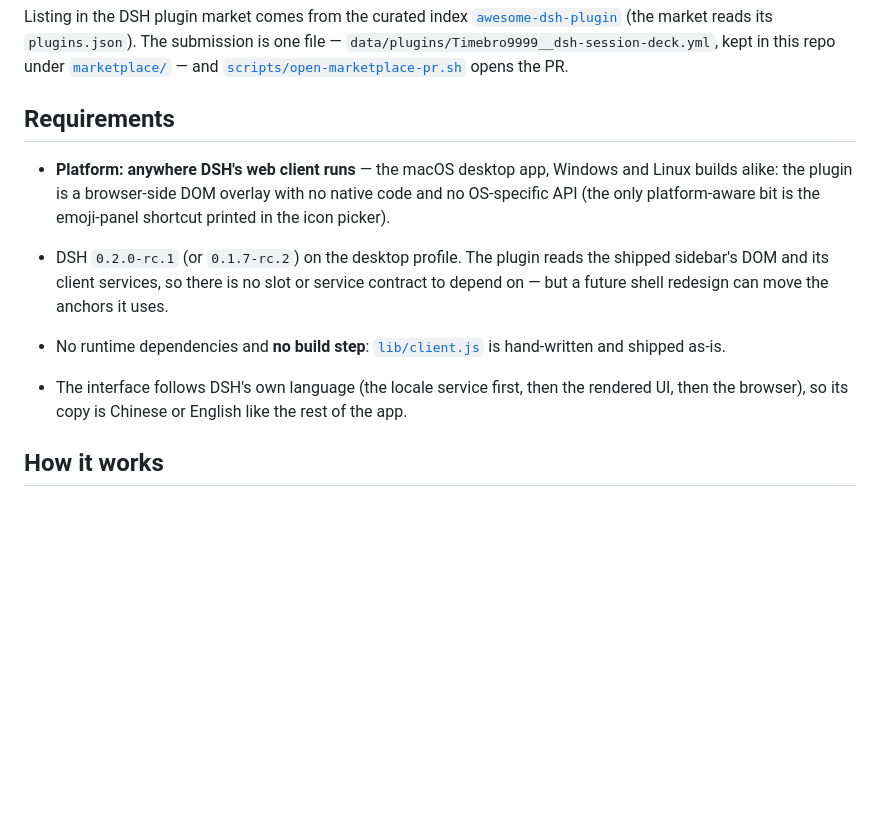
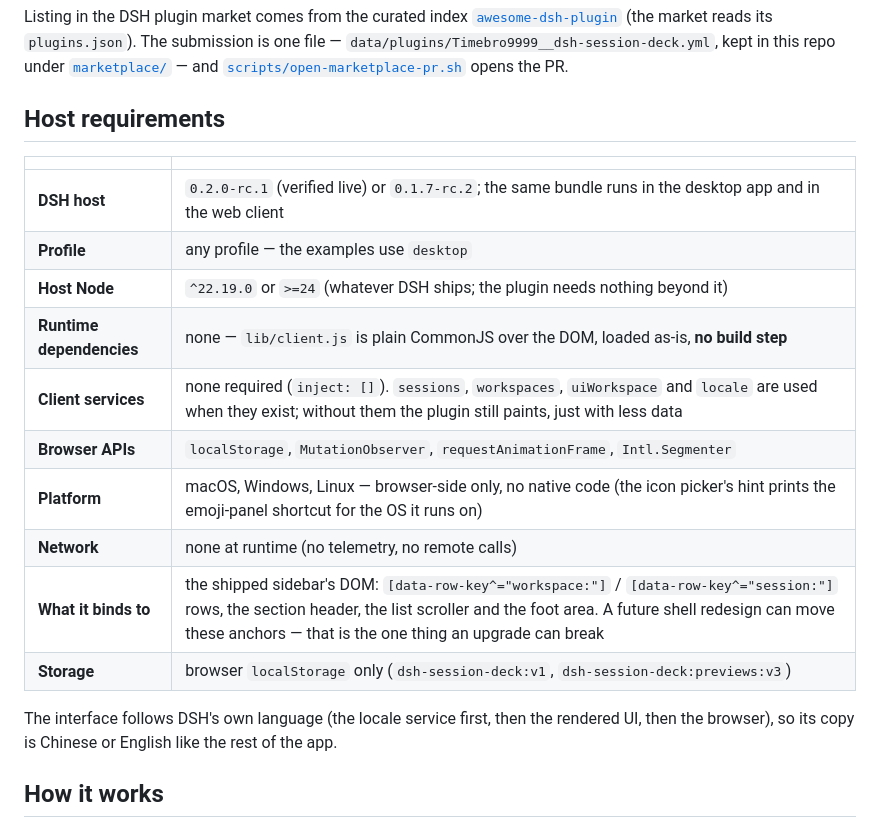
Before and after one commit to Timebro9999/dsh-session-deck, a Markdown page: README.md, the part around one of its changes. Drawn GitHub-style; blank space fills up the shorter version.

```diff
--- a/README.md
+++ b/README.md
@@ -89,17 +98,23 @@ Listing in the DSH plugin market comes from the curated index
 this repo under [`marketplace/`](marketplace) — and
 [`scripts/open-marketplace-pr.sh`](scripts/open-marketplace-pr.sh) opens the PR.
 
-## Requirements
+## Host requirements
 
-- **Platform: anywhere DSH's web client runs** — the macOS desktop app, Windows and Linux builds alike: the plugin is a browser-side DOM overlay with no native code and no OS-specific API (the only platform-aware bit is the emoji-panel shortcut printed in the icon picker).
+| | |
+| --- | --- |
+| **DSH host** | `0.2.0-rc.1` (verified live) or `0.1.7-rc.2`; the same bundle runs in the desktop app and in the web client |
+| **Profile** | any profile — the examples use `desktop` |
+| **Host Node** | `^22.19.0` or `>=24` (whatever DSH ships; the plugin needs nothing beyond it) |
+| **Runtime dependencies** | none — `lib/client.js` is plain CommonJS over the DOM, loaded as-is, **no build step** |
+| **Client services** | none required (`inject: []`). `sessions`, `workspaces`, `uiWorkspace` and `locale` are used when they exist; without them the plugin still paints, just with less data |
+| **Browser APIs** | `localStorage`, `MutationObserver`, `requestAnimationFrame`, `Intl.Segmenter` |
+| **Platform** | macOS, Windows, Linux — browser-side only, no native code (the icon picker's hint prints the emoji-panel shortcut for the OS it runs on) |
+| **Network** | none at runtime (no telemetry, no remote calls) |
+| **What it binds to** | the shipped sidebar's DOM: `[data-row-key^="workspace:"]` / `[data-row-key^="session:"]` rows, the section header, the list scroller and the foot area. A future shell redesign can move these anchors — that is the one thing an upgrade can break |
+| **Storage** | browser `localStorage` only (`dsh-session-deck:v1`, `dsh-session-deck:previews:v3`) |
 
-- DSH `0.2.0-rc.1` (or `0.1.7-rc.2`) on the desktop profile. The plugin reads the shipped sidebar's DOM and its client
-  services, so there is no slot or service contract to depend on — but a future shell redesign can move
-  the anchors it uses.
-- No runtime dependencies and **no build step**: [`lib/client.js`](lib/client.js) is hand-written and
-  shipped as-is.
-- The interface follows DSH's own language (the locale service first, then the rendered UI, then the
-  browser), so its copy is Chinese or English like the rest of the app.
+The interface follows DSH's own language (the locale service first, then the rendered UI, then the
+browser), so its copy is Chinese or English like the rest of the app.
 
 ## How it works
 
```
Also changed, not shown: other parts of README.md (+9 -0 lines), README.zh-CN.md (+22 -7 lines), docs/screenshot-activity.png (added), docs/screenshot-sidebar.png (added).
